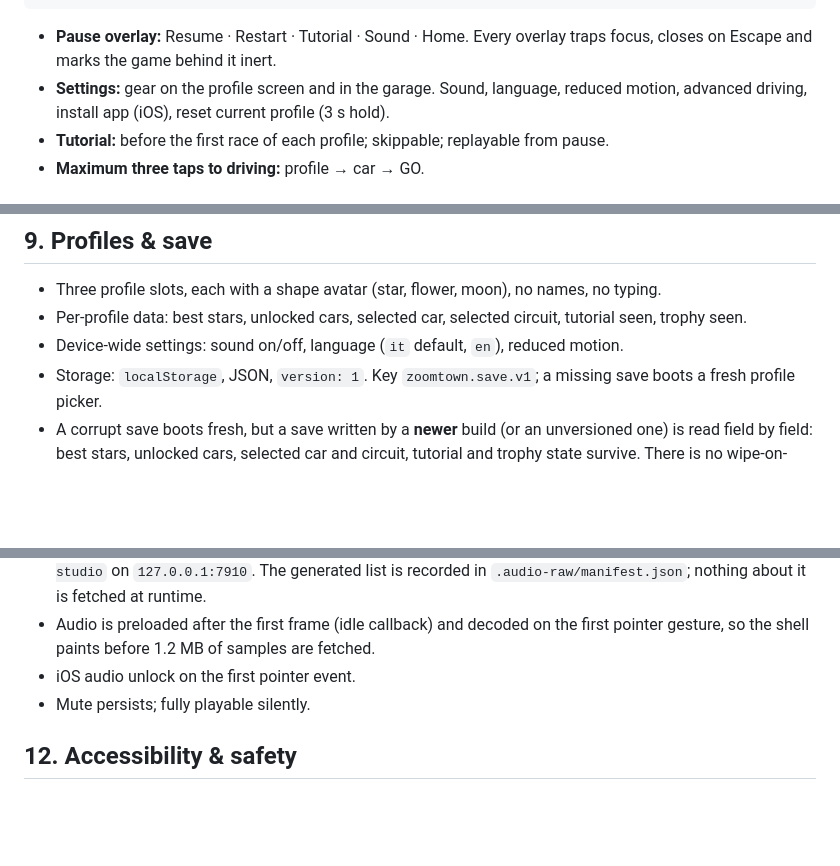
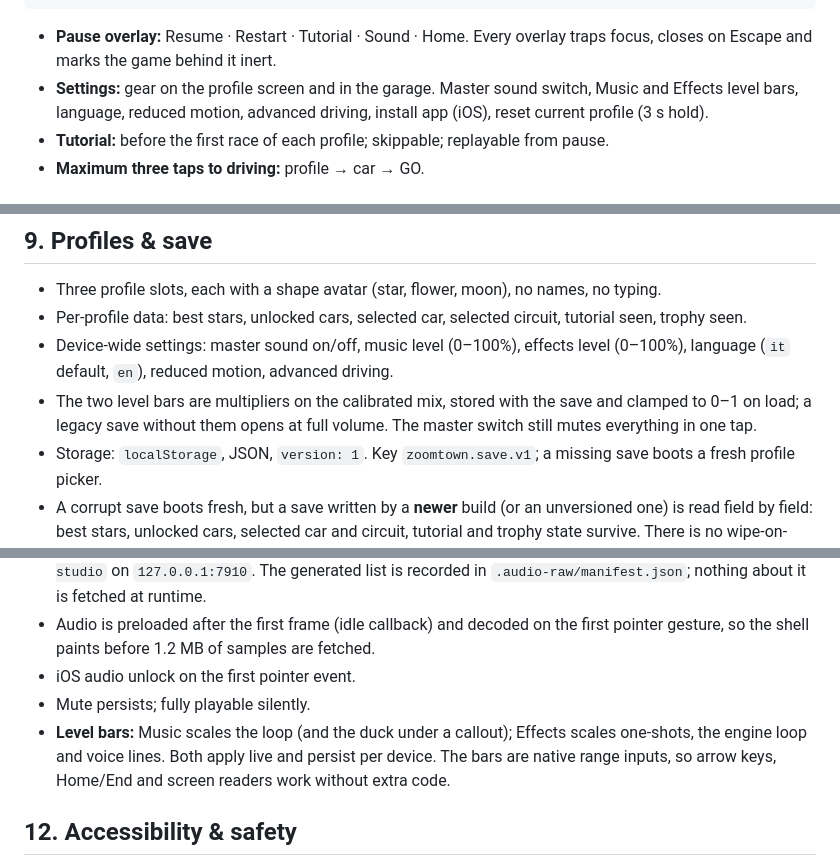
Before and after one commit to ionutale/zoom-town, a Markdown page: docs/SPEC.md, 3 parts joined by grey strips. Drawn GitHub-style; blank space fills up the shorter version.

````diff
--- a/docs/SPEC.md
+++ b/docs/SPEC.md
@@ -29,7 +29,7 @@ Profile picker (star / flower / moon)
 ```
 
 - **Pause overlay:** Resume · Restart · Tutorial · Sound · Home. Every overlay traps focus, closes on Escape and marks the game behind it inert.
-- **Settings:** gear on the profile screen and in the garage. Sound, language, reduced motion, advanced driving, install app (iOS), reset current profile (3 s hold).
+- **Settings:** gear on the profile screen and in the garage. Master sound switch, Music and Effects level bars, language, reduced motion, advanced driving, install app (iOS), reset current profile (3 s hold).
 - **Tutorial:** before the first race of each profile; skippable; replayable from pause.
 - **Maximum three taps to driving:** profile → car → GO.
 
@@ -145,7 +145,8 @@ Five selectable circuits. Each is a closed, clockwise loop, 8 m wide, three laps
 
 - Three profile slots, each with a shape avatar (star, flower, moon), no names, no typing.
 - Per-profile data: best stars, unlocked cars, selected car, selected circuit, tutorial seen, trophy seen.
-- Device-wide settings: sound on/off, language (`it` default, `en`), reduced motion.
+- Device-wide settings: master sound on/off, music level (0–100%), effects level (0–100%), language (`it` default, `en`), reduced motion, advanced driving.
+- The two level bars are multipliers on the calibrated mix, stored with the save and clamped to 0–1 on load; a legacy save without them opens at full volume. The master switch still mutes everything in one tap.
 - Storage: `localStorage`, JSON, `version: 1`. Key `zoomtown.save.v1`; a missing save boots a fresh profile picker.
 - A corrupt save boots fresh, but a save written by a **newer** build (or an unversioned one) is read field by field: best stars, unlocked cars, selected car and circuit, tutorial and trophy state survive. There is no wipe-on-version-mismatch.
 - Unlocks are derived from best stars when a save is loaded (`carsForStars`), and that list is the single source of truth the garage renders.
@@ -172,6 +173,7 @@ Five selectable circuits. Each is a closed, clockwise loop, 8 m wide, three laps
 - Audio is preloaded after the first frame (idle callback) and decoded on the first pointer gesture, so the shell paints before 1.2 MB of samples are fetched.
 - iOS audio unlock on the first pointer event.
 - Mute persists; fully playable silently.
+- **Level bars:** Music scales the loop (and the duck under a callout); Effects scales one-shots, the engine loop and voice lines. Both apply live and persist per device. The bars are native range inputs, so arrow keys, Home/End and screen readers work without extra code.
 
 ## 12. Accessibility & safety
 
````
Also changed, not shown: GLOSSARY.md (+4 -0 lines), README.md (+6 -0 lines), docs/screenshots/settings.png (added), 8 other files.
